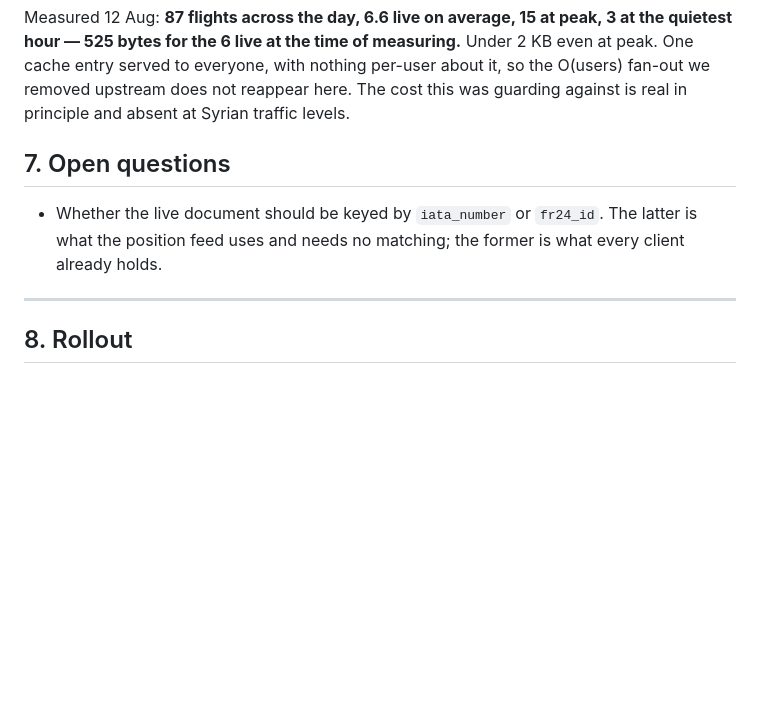
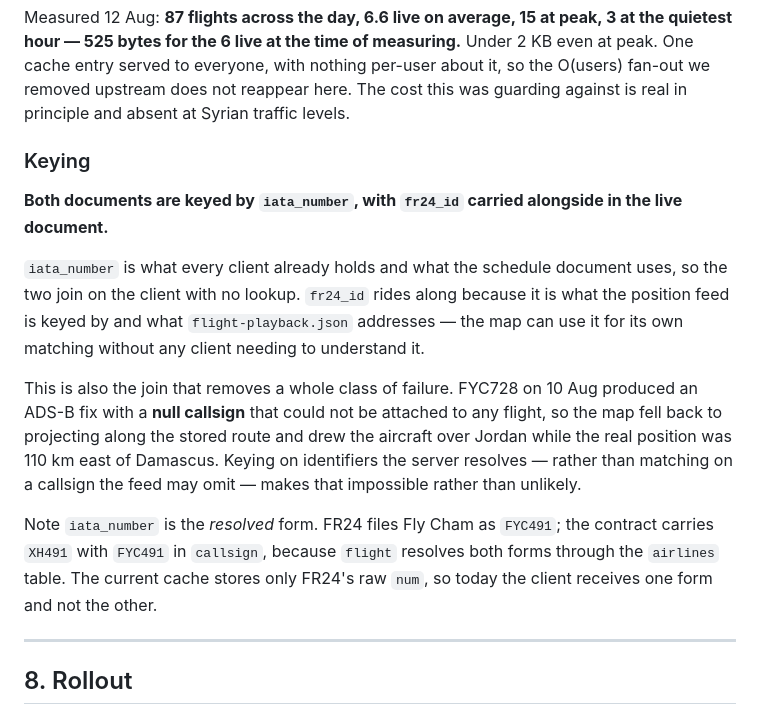
Before and after one commit to whamwi/FlightTracker, a Markdown page: docs/flight-contract-additions.md, the part around the change. GitHub-like rendering; blank space fills up the shorter version.

Commit message:
docs: key both documents by iata_number, carry fr24_id in the live one
iata_number is what every client already holds and what the schedule document
uses, so the two join client-side with no lookup. fr24_id rides along because it
keys the position feed and addresses flight-playback.json, letting the map do its
own matching without any client needing to understand it.

This removes a class of failure rather than reducing it. FYC728 produced an ADS-B
fix with a null callsign that could not be attached to any flight, so the map
projected along the stored route and drew the aircraft over Jordan while the real
position was 110km east of Damascus. Keying on identifiers the server resolves,
rather than matching on a callsign the feed may omit, makes that impossible.

Note iata_number is the resolved form: FR24 files Fly Cham as FYC491 and the
contract carries XH491 with FYC491 in callsign. The current cache stores only
FR24's raw num, so clients receive one form and not the other.

Co-Authored-By: Claude Opus 5 <noreply@anthropic.com>

```diff
--- a/docs/flight-contract-additions.md
+++ b/docs/flight-contract-additions.md
@@ -216,10 +216,26 @@ entry served to everyone, with nothing per-user about it, so the O(users) fan-ou
 upstream does not reappear here. The cost this was guarding against is real in principle and
 absent at Syrian traffic levels.
 
-## 7. Open questions
+### Keying
 
-- Whether the live document should be keyed by `iata_number` or `fr24_id`. The latter is what
-  the position feed uses and needs no matching; the former is what every client already holds.
+**Both documents are keyed by `iata_number`, with `fr24_id` carried alongside in the live
+document.**
+
+`iata_number` is what every client already holds and what the schedule document uses, so the two
+join on the client with no lookup. `fr24_id` rides along because it is what the position feed is
+keyed by and what `flight-playback.json` addresses — the map can use it for its own matching
+without any client needing to understand it.
+
+This is also the join that removes a whole class of failure. FYC728 on 10 Aug produced an ADS-B
+fix with a **null callsign** that could not be attached to any flight, so the map fell back to
+projecting along the stored route and drew the aircraft over Jordan while the real position was
+110 km east of Damascus. Keying on identifiers the server resolves — rather than matching on a
+callsign the feed may omit — makes that impossible rather than unlikely.
+
+Note `iata_number` is the *resolved* form. FR24 files Fly Cham as `FYC491`; the contract carries
+`XH491` with `FYC491` in `callsign`, because `flight` resolves both forms through the `airlines`
+table. The current cache stores only FR24's raw `num`, so today the client receives one form and
+not the other.
 
 ---
 
```
